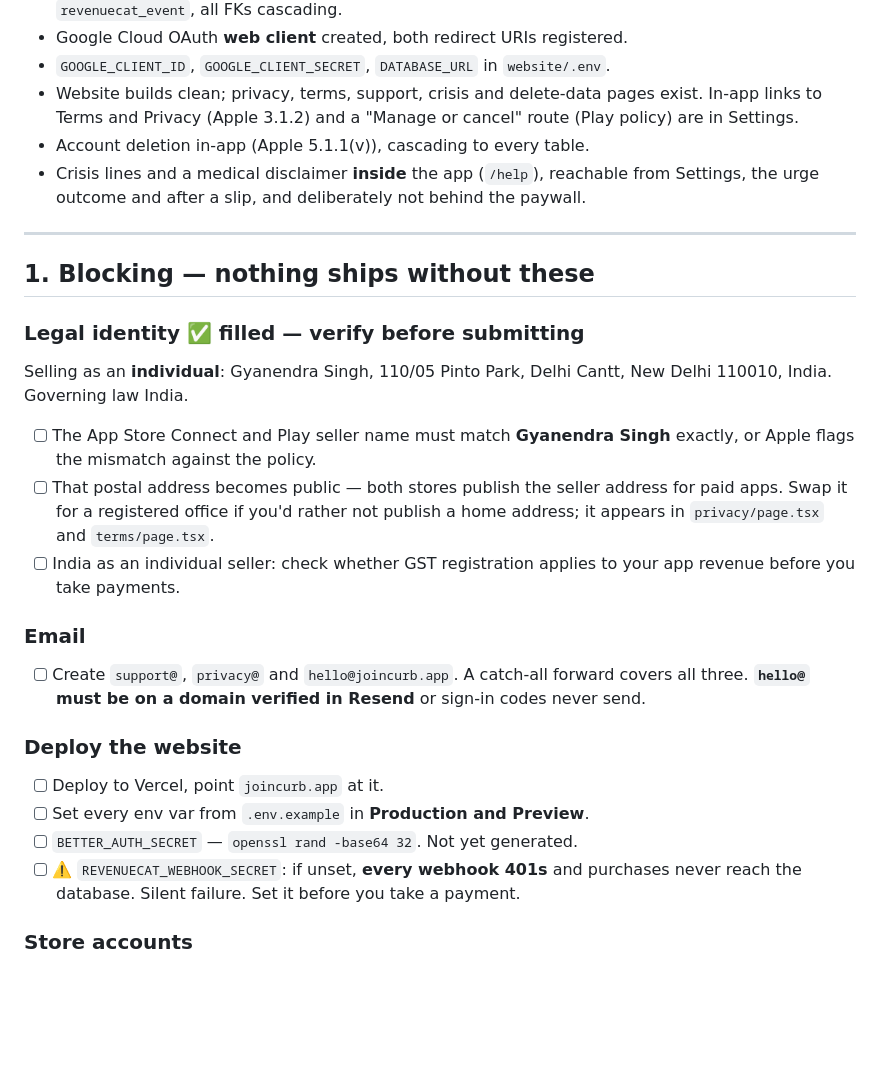
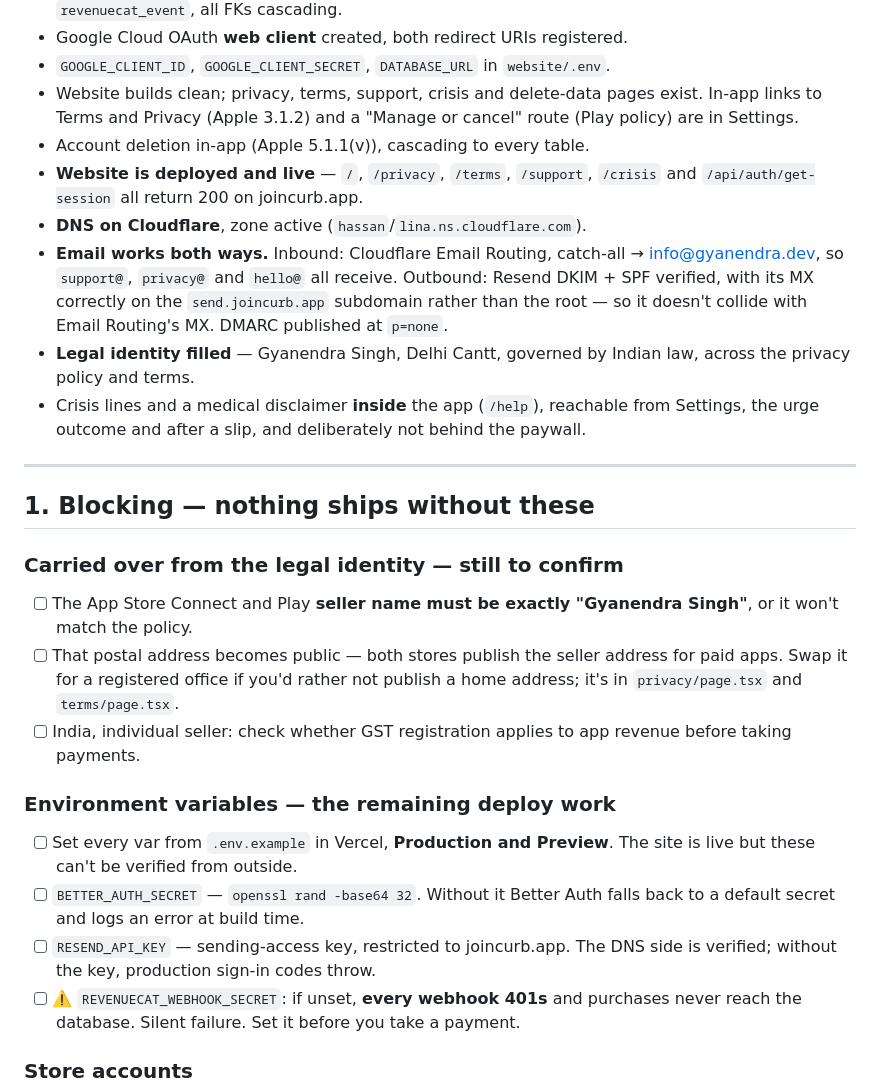
Before and after one commit to gyanendrasng/addiciton-app, a Markdown page: docs/SUBMISSION.md, the part around the change. GitHub-like rendering; blank space fills up the shorter version.

Commit message:
Mark the deploy, DNS and email work done — verified, not assumed
Checked from outside rather than taking it on trust: joincurb.app and all
five legal/support pages return 200, the auth handler responds, the zone is
active on Cloudflare, Email Routing's MX is live on the root, and Resend's
DKIM and SPF are published with its MX on the send. subdomain — so inbound
and outbound don't collide. DMARC is up at p=none.

Legal identity is filled throughout. What's left from that section is the
part I can't check for you: the store seller name matching, whether you want
a home address published, and GST.

Co-Authored-By: Claude Opus 5 <noreply@anthropic.com>
Claude-Session: https://claude.ai/code/session_01YBQe3rTYaMxa2JiPFKZnY1

```diff
--- a/docs/SUBMISSION.md
+++ b/docs/SUBMISSION.md
@@ -22,6 +22,16 @@ parallel with everything else here and nothing can shorten it.
   exist. In-app links to Terms and Privacy (Apple 3.1.2) and a
   "Manage or cancel" route (Play policy) are in Settings.
 - Account deletion in-app (Apple 5.1.1(v)), cascading to every table.
+- **Website is deployed and live** — `/`, `/privacy`, `/terms`, `/support`,
+  `/crisis` and `/api/auth/get-session` all return 200 on joincurb.app.
+- **DNS on Cloudflare**, zone active (`hassan`/`lina.ns.cloudflare.com`).
+- **Email works both ways.** Inbound: Cloudflare Email Routing, catch-all →
+  info@gyanendra.dev, so `support@`, `privacy@` and `hello@` all receive.
+  Outbound: Resend DKIM + SPF verified, with its MX correctly on the
+  `send.joincurb.app` subdomain rather than the root — so it doesn't collide
+  with Email Routing's MX. DMARC published at `p=none`.
+- **Legal identity filled** — Gyanendra Singh, Delhi Cantt, governed by Indian
+  law, across the privacy policy and terms.
 - Crisis lines and a medical disclaimer **inside** the app (`/help`), reachable
   from Settings, the urge outcome and after a slip, and deliberately not behind
   the paywall.
@@ -30,27 +40,22 @@ parallel with everything else here and nothing can shorten it.
 
 ## 1. Blocking — nothing ships without these
 
-### Legal identity ✅ filled — verify before submitting
-Selling as an **individual**: Gyanendra Singh, 110/05 Pinto Park, Delhi Cantt,
-New Delhi 110010, India. Governing law India.
-- [ ] The App Store Connect and Play seller name must match **Gyanendra Singh**
-      exactly, or Apple flags the mismatch against the policy.
+### Carried over from the legal identity — still to confirm
+- [ ] The App Store Connect and Play **seller name must be exactly
+      "Gyanendra Singh"**, or it won't match the policy.
 - [ ] That postal address becomes public — both stores publish the seller
       address for paid apps. Swap it for a registered office if you'd rather not
-      publish a home address; it appears in `privacy/page.tsx` and
-      `terms/page.tsx`.
-- [ ] India as an individual seller: check whether GST registration applies to
-      your app revenue before you take payments.
+      publish a home address; it's in `privacy/page.tsx` and `terms/page.tsx`.
+- [ ] India, individual seller: check whether GST registration applies to app
+      revenue before taking payments.
 
-### Email
-- [ ] Create `support@`, `privacy@` and `hello@joincurb.app`. A catch-all
-      forward covers all three. **`hello@` must be on a domain verified in
-      Resend** or sign-in codes never send.
-
-### Deploy the website
-- [ ] Deploy to Vercel, point `joincurb.app` at it.
-- [ ] Set every env var from `.env.example` in **Production and Preview**.
-- [ ] `BETTER_AUTH_SECRET` — `openssl rand -base64 32`. Not yet generated.
+### Environment variables — the remaining deploy work
+- [ ] Set every var from `.env.example` in Vercel, **Production and Preview**.
+      The site is live but these can't be verified from outside.
+- [ ] `BETTER_AUTH_SECRET` — `openssl rand -base64 32`. Without it Better Auth
+      falls back to a default secret and logs an error at build time.
+- [ ] `RESEND_API_KEY` — sending-access key, restricted to joincurb.app. The
+      DNS side is verified; without the key, production sign-in codes throw.
 - [ ] ⚠️ `REVENUECAT_WEBHOOK_SECRET`: if unset, **every webhook 401s** and
       purchases never reach the database. Silent failure. Set it before you
       take a payment.
```
